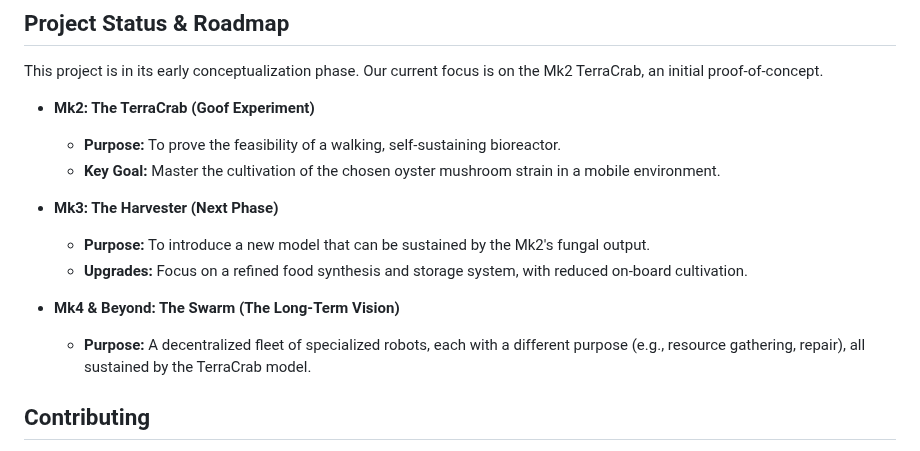
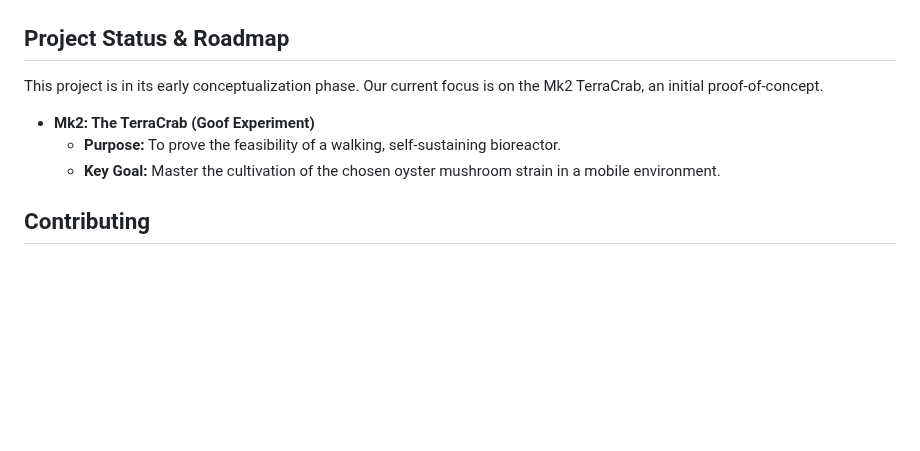
Before and after one commit to JDM95aus/OpenSource-TerraCore, a Markdown page: mk2/mk2.md, the part around one of its changes. Drawn GitHub-style; blank space fills up the shorter version.

```diff
--- a/mk2/mk2.md
+++ b/mk2/mk2.md
@@ -38,12 +38,6 @@ This project is in its early conceptualization phase. Our current focus is on th
   - **Purpose:** To prove the feasibility of a walking, self-sustaining bioreactor.
   - **Key Goal:** Master the cultivation of the chosen oyster mushroom strain in a mobile environment.
 
-- **Mk3: The Harvester (Next Phase)**
-  - **Purpose:** To introduce a new model that can be sustained by the Mk2's fungal output.
-  - **Upgrades:** Focus on a refined food synthesis and storage system, with reduced on-board cultivation.
-
-- **Mk4 & Beyond: The Swarm (The Long-Term Vision)**
-  - **Purpose:** A decentralized fleet of specialized robots, each with a different purpose (e.g., resource gathering, repair), all sustained by the TerraCrab model.
 
 ## Contributing
 
```
Also changed, not shown: other parts of mk2/mk2.md (+1 -1 lines).
